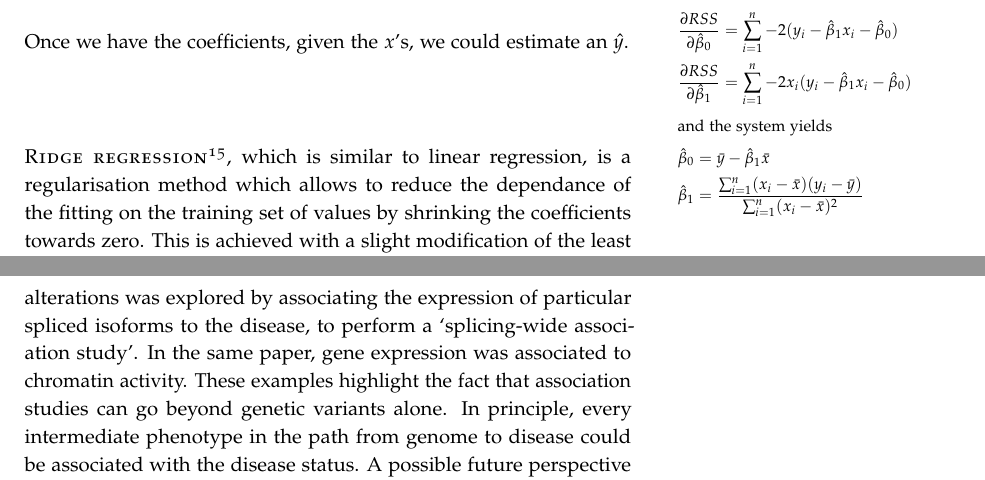
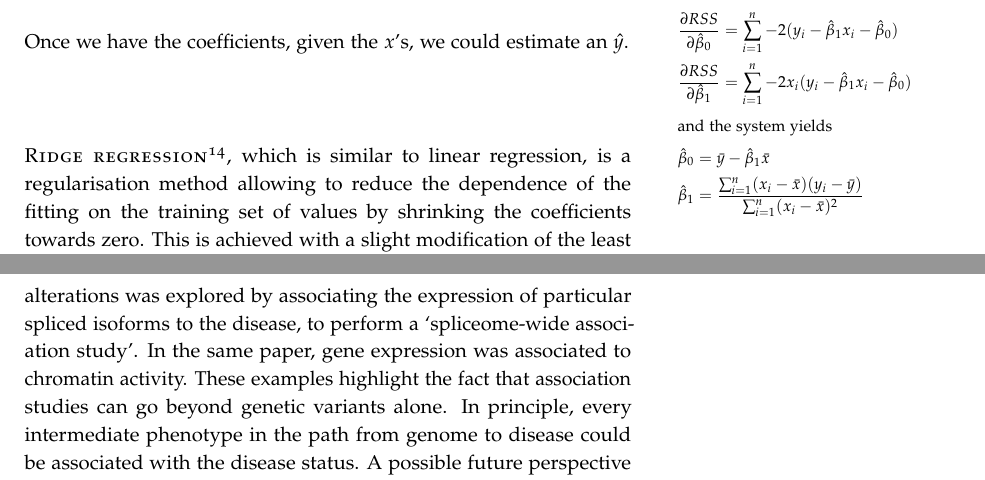
Before and after one commit to fmarotta/bachelor-thesis, a LaTeX thesis (main.tex, which reads chapters/conclusion.tex, chapters/methods.tex): two parts of pages 16 and 50 of 55, joined at a grey line, cut so that both start at the same text. Compiled offline with pdfLaTeX.

Commit message:
Correcting typos

```diff
--- a/chapters/conclusion.tex
+++ b/chapters/conclusion.tex
@@ -41,13 +41,13 @@ A genetic variant can affect phenotypes in many ways, which fall in two
 main broad categories: a regulatory or a structural one. In the paper by
 Gusev \etal on schizophrenia, the possibility of structural alterations
 was explored by associating the expression of particular spliced
-isoforms to the disease, to perform a \enquote{splicing-wide association
-study}. In the same paper, gene expression was associated to chromatin
-activity. These examples highlight the fact that association studies can
-go beyond genetic variants alone. In principle, every intermediate
-phenotype in the path from genome to disease could be associated with
-the disease status. A possible future perspective is to integrate
-associations from more than one phenotypic levels (see
+isoforms to the disease, to perform a \enquote{spliceome-wide
+	association study}. In the same paper, gene expression was
+associated to chromatin activity. These examples highlight the fact that
+association studies can go beyond genetic variants alone. In principle,
+every intermediate phenotype in the path from genome to disease could be
+associated with the disease status. A possible future perspective is to
+integrate associations from more than one phenotypic levels (see
 \refsec{phenolevels}). Indeed, genetic variants can have different
 effects in different contexts.
 
--- a/chapters/methods.tex
+++ b/chapters/methods.tex
@@ -78,8 +78,8 @@ Once we have the coefficients, given the $x$'s, we could estimate an
 $\hat{y}$.
 
 \newthought{Ridge regression\autocite{James2013}}, which is similar to
-linear regression, is a regularisation method which allows to reduce the
-dependance of the fitting on the training set of values by shrinking the
+linear regression, is a regularisation method allowing to reduce the
+dependence of the fitting on the training set of values by shrinking the
 coefficients towards zero. This is achieved with a slight modification
 of the least squares, that is, the function to minimise is
 
```
Also changed, not shown: chapters/gusev2016.tex (+2 -2 lines), chapters/introduction.tex (+11 -11 lines), chapters/conclusion.tex (2 more changed lines), chapters/methods.tex (4 more changed lines).
